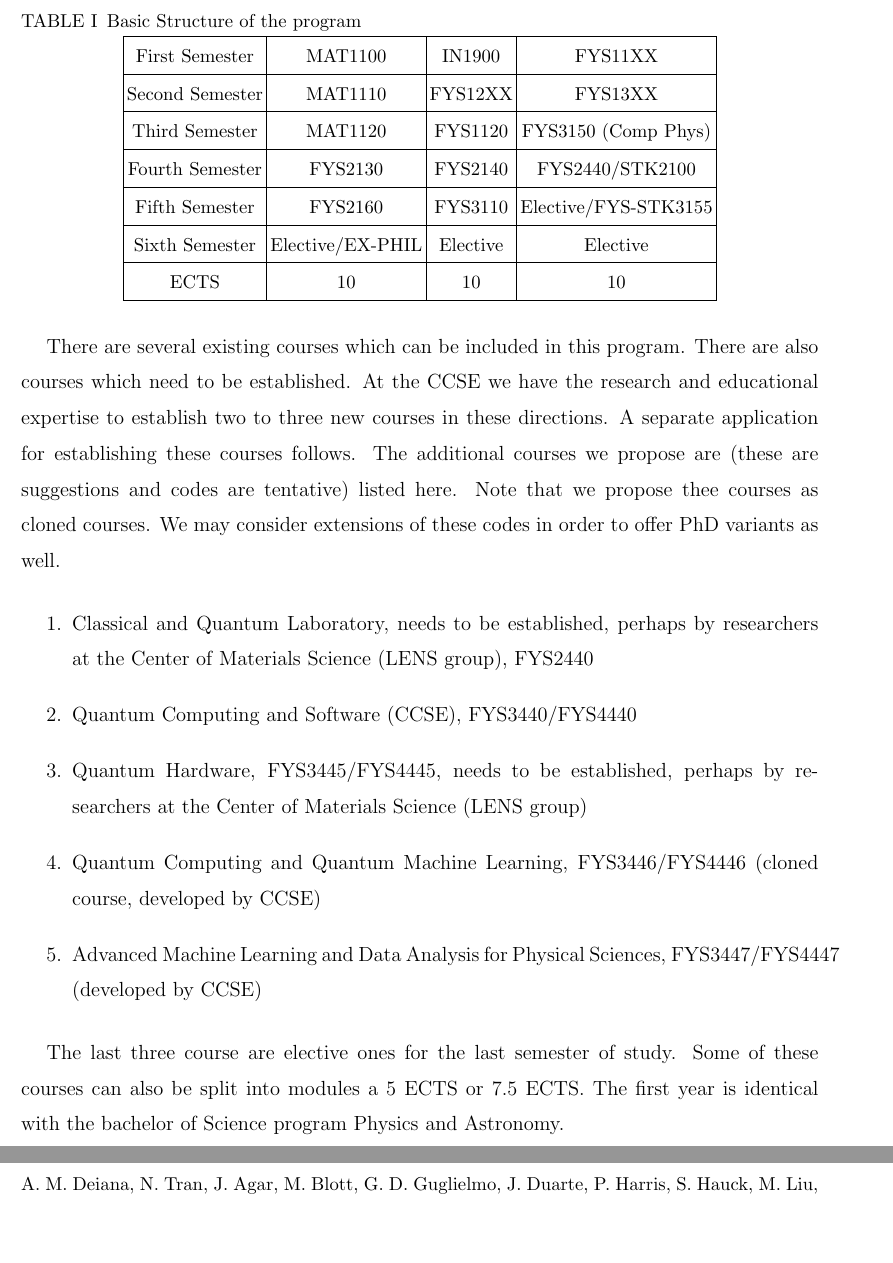
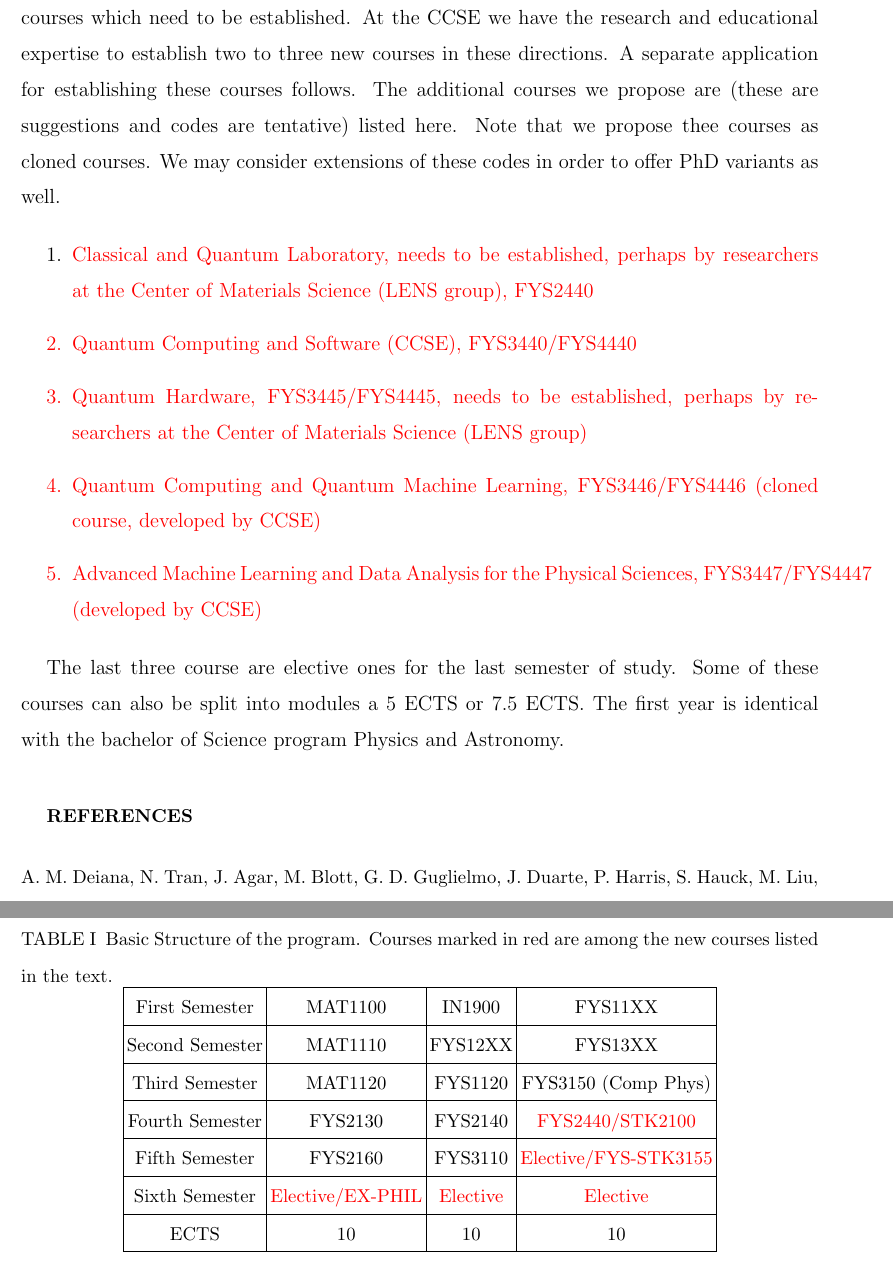
Before and after one commit to CompPhysics/CompPhysicsQT, a LaTeX paper (comphysqt.tex): two parts of pages 6 and 7 of 7, joined at a grey line, cut so that both start at the same text, the shorter picture padded with empty space. Compiled offline with pdfLaTeX.

Commit message:
Updates from Overleaf

```diff
--- a/comphysqt.tex
+++ b/comphysqt.tex
@@ -132,26 +132,26 @@ A separate application for establishing these courses follows. The additional co
 
 
 \begin{enumerate}
-    \item Classical and Quantum Laboratory, needs to be established, perhaps by researchers at the Center of Materials Science (LENS group), FYS2440
+    \item \color{red} Classical and Quantum Laboratory, needs to be established, perhaps by researchers at the Center of Materials Science (LENS group), FYS2440
     \item Quantum Computing and Software (CCSE), FYS3440/FYS4440
     \item Quantum Hardware, FYS3445/FYS4445, needs to be established, perhaps by researchers at the Center of Materials Science (LENS group)
     \item Quantum Computing and Quantum Machine Learning, FYS3446/FYS4446 (cloned course, developed by CCSE)
-    \item Advanced Machine Learning and Data Analysis for Physical Sciences, FYS3447/FYS4447 (developed by CCSE)
+    \item Advanced Machine Learning and Data Analysis for the Physical Sciences, FYS3447/FYS4447 (developed by CCSE)
 \end{enumerate}
 
 The last three course are elective ones for the last semester of study. Some of these courses can also be split into modules a 5 ECTS or 7.5 ECTS.
 The first year is identical with the bachelor of Science program Physics and Astronomy.
 
 \begin{table}
- \caption{Basic Structure of the program}
+ \caption{Basic Structure of the program. Courses marked in red are among the new courses listed in the text.}
     \centering
     \begin{tabular}{|c|c|c|c|} \hline
     First Semester & MAT1100 &  IN1900   & FYS11XX  \\ \hline
     Second Semester & MAT1110 & FYS12XX  & FYS13XX \\ \hline
     Third Semester & MAT1120 &   FYS1120  &  FYS3150 (Comp Phys)\\ \hline
-    Fourth Semester & FYS2130 & FYS2140    & FYS2440/STK2100 \\ \hline
-    Fifth Semester & FYS2160 & FYS3110     & Elective/FYS-STK3155 \\ \hline
-    Sixth Semester & Elective/EX-PHIL & Elective    & Elective \\ \hline
+    Fourth Semester & FYS2130 & FYS2140    & \color{red} {FYS2440}/STK2100 \\ \hline
+    Fifth Semester & FYS2160 & FYS3110     & \color{red}Elective/FYS-STK3155 \\ \hline
+    Sixth Semester & \color{red} Elective/EX-PHIL & \color{red} Elective    & \color{red} Elective \\ \hline
    ECTS & 10 &  10   &  10  \\ \hline
     \end{tabular}
 \end{table}
```
Also changed, not shown: comphysqt.tex (4 more changed lines).
